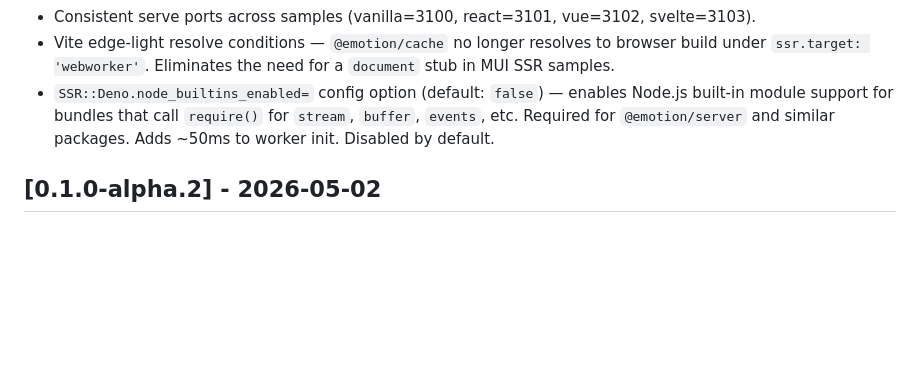
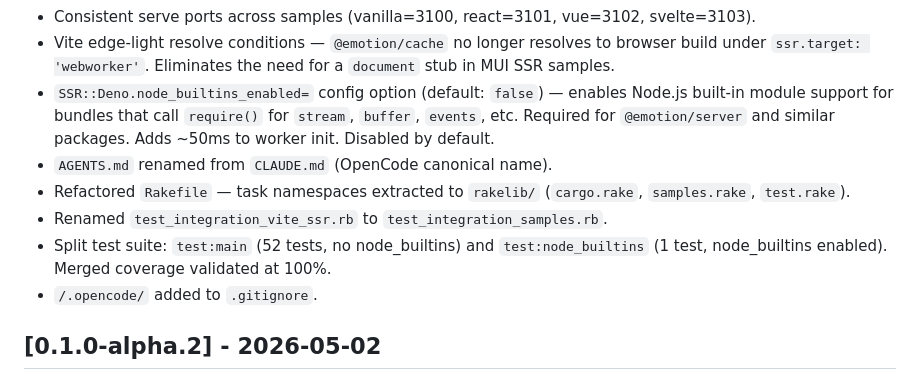
Before and after one commit to mdesantis/ssr-deno, a Markdown page: CHANGELOG.md, the part around the change. GitHub-like rendering; blank space fills up the shorter version.

Commit message:
docs: update changelog and plans stale references

```diff
--- a/CHANGELOG.md
+++ b/CHANGELOG.md
@@ -11,6 +11,11 @@
 - Consistent serve ports across samples (vanilla=3100, react=3101, vue=3102, svelte=3103).
 - Vite edge-light resolve conditions — `@emotion/cache` no longer resolves to browser build under `ssr.target: 'webworker'`. Eliminates the need for a `document` stub in MUI SSR samples.
 - `SSR::Deno.node_builtins_enabled=` config option (default: `false`) — enables Node.js built-in module support for bundles that call `require()` for `stream`, `buffer`, `events`, etc. Required for `@emotion/server` and similar packages. Adds ~50ms to worker init. Disabled by default.
+- `AGENTS.md` renamed from `CLAUDE.md` (OpenCode canonical name).
+- Refactored `Rakefile` — task namespaces extracted to `rakelib/` (`cargo.rake`, `samples.rake`, `test.rake`).
+- Renamed `test_integration_vite_ssr.rb` to `test_integration_samples.rb`.
+- Split test suite: `test:main` (52 tests, no node_builtins) and `test:node_builtins` (1 test, node_builtins enabled). Merged coverage validated at 100%.
+- `/.opencode/` added to `.gitignore`.
 
 ## [0.1.0-alpha.2] - 2026-05-02
 
```
Also changed, not shown: plans/new-samples.md (+1 -1 lines).
